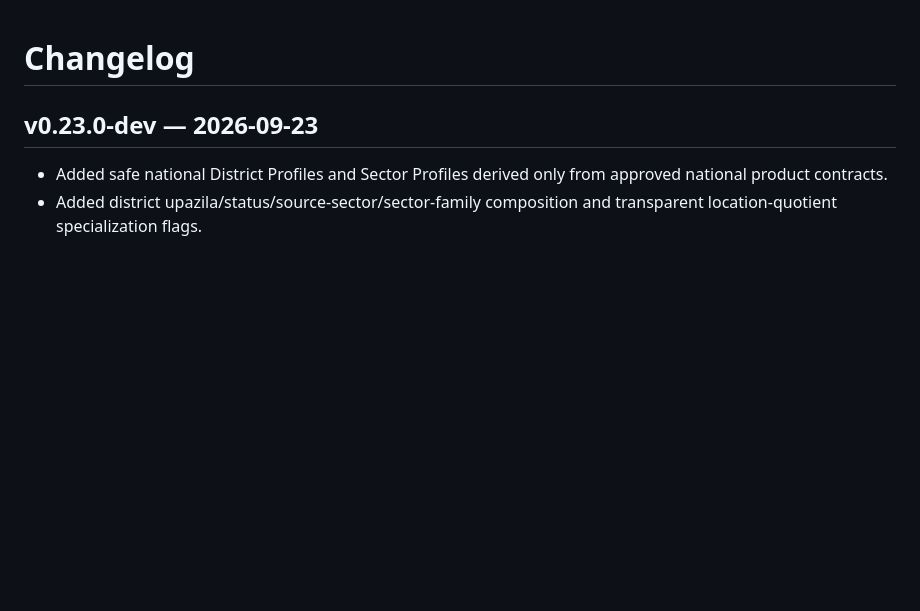
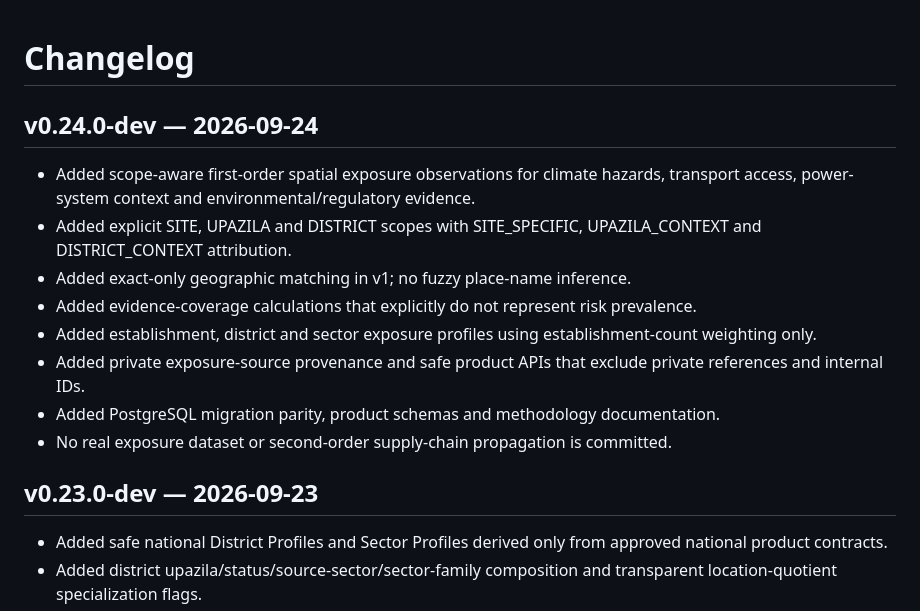
Before and after one commit to SyedBasher/bangladesh-industrial-intelligence, a Markdown page: CHANGELOG.md, the part around the change. Rendered like a GitHub page; blank space fills up the shorter version.

Commit message:
Record v0.24 first-order spatial exposure layer

```diff
--- a/CHANGELOG.md
+++ b/CHANGELOG.md
@@ -1,4 +1,15 @@
 # Changelog
+
+## v0.24.0-dev — 2026-09-24
+
+- Added scope-aware first-order spatial exposure observations for climate hazards, transport access, power-system context and environmental/regulatory evidence.
+- Added explicit SITE, UPAZILA and DISTRICT scopes with SITE_SPECIFIC, UPAZILA_CONTEXT and DISTRICT_CONTEXT attribution.
+- Added exact-only geographic matching in v1; no fuzzy place-name inference.
+- Added evidence-coverage calculations that explicitly do not represent risk prevalence.
+- Added establishment, district and sector exposure profiles using establishment-count weighting only.
+- Added private exposure-source provenance and safe product APIs that exclude private references and internal IDs.
+- Added PostgreSQL migration parity, product schemas and methodology documentation.
+- No real exposure dataset or second-order supply-chain propagation is committed.
 
 ## v0.23.0-dev — 2026-09-23
 
```
